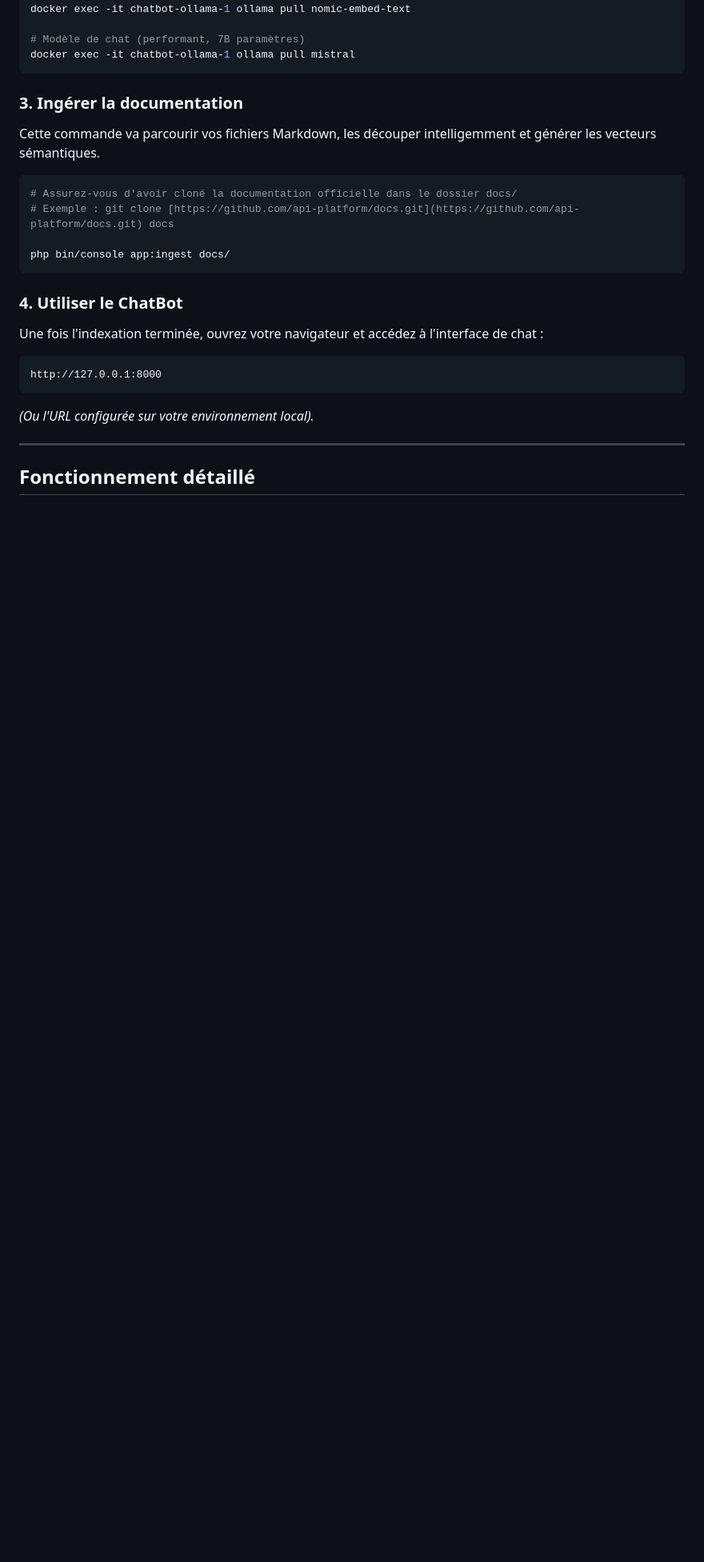
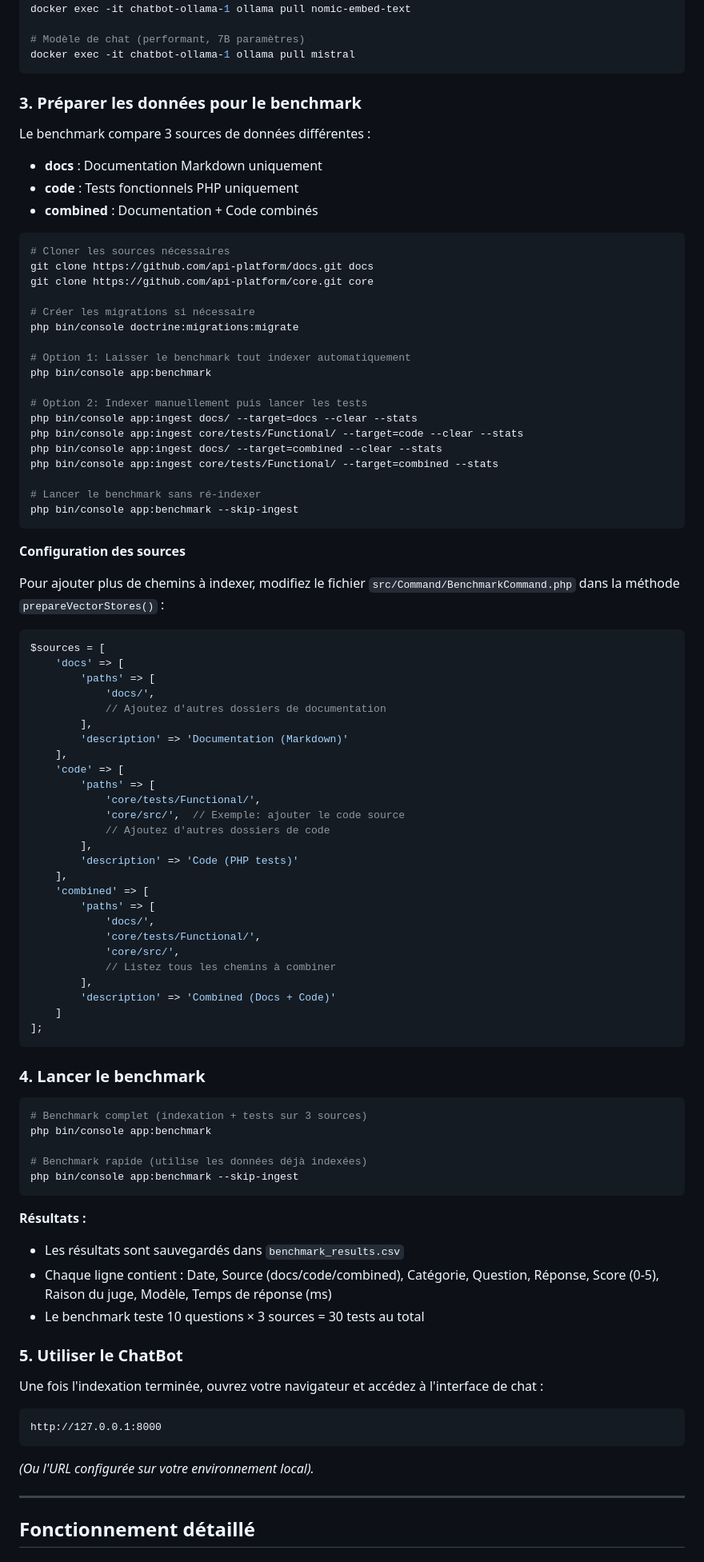
Before and after one commit to BySplashGm/APIPlatform-ChatBot, a Markdown page: README.md, the part around the change. Shown at 80% size. Rendered like a GitHub page; blank space fills up the shorter version.

Commit message:
feat: Ajouter des instructions pour préparer les données et exécuter des benchmarks avec plusieurs sources

````diff
--- a/README.md
+++ b/README.md
@@ -66,17 +66,83 @@ docker exec -it chatbot-ollama-1 ollama pull nomic-embed-text
 docker exec -it chatbot-ollama-1 ollama pull mistral
 ```
 
-### 3. Ingérer la documentation
-Cette commande va parcourir vos fichiers Markdown, les découper intelligemment et générer les vecteurs sémantiques.
+### 3. Préparer les données pour le benchmark
+
+Le benchmark compare 3 sources de données différentes :
+- **docs** : Documentation Markdown uniquement
+- **code** : Tests fonctionnels PHP uniquement
+- **combined** : Documentation + Code combinés
 
 ```bash
-# Assurez-vous d'avoir cloné la documentation officielle dans le dossier docs/
-# Exemple : git clone [https://github.com/api-platform/docs.git](https://github.com/api-platform/docs.git) docs
+# Cloner les sources nécessaires
+git clone https://github.com/api-platform/docs.git docs
+git clone https://github.com/api-platform/core.git core
 
-php bin/console app:ingest docs/
+# Créer les migrations si nécessaire
+php bin/console doctrine:migrations:migrate
+
+# Option 1: Laisser le benchmark tout indexer automatiquement
+php bin/console app:benchmark
+
+# Option 2: Indexer manuellement puis lancer les tests
+php bin/console app:ingest docs/ --target=docs --clear --stats
+php bin/console app:ingest core/tests/Functional/ --target=code --clear --stats
+php bin/console app:ingest docs/ --target=combined --clear --stats
+php bin/console app:ingest core/tests/Functional/ --target=combined --stats
+
+# Lancer le benchmark sans ré-indexer
+php bin/console app:benchmark --skip-ingest
 ```
 
-### 4. Utiliser le ChatBot
+**Configuration des sources**
+
+Pour ajouter plus de chemins à indexer, modifiez le fichier `src/Command/BenchmarkCommand.php` dans la méthode `prepareVectorStores()` :
+
+```php
+$sources = [
+    'docs' => [
+        'paths' => [
+            'docs/',
+            // Ajoutez d'autres dossiers de documentation
+        ],
+        'description' => 'Documentation (Markdown)'
+    ],
+    'code' => [
+        'paths' => [
+            'core/tests/Functional/',
+            'core/src/',  // Exemple: ajouter le code source
+            // Ajoutez d'autres dossiers de code
+        ],
+        'description' => 'Code (PHP tests)'
+    ],
+    'combined' => [
+        'paths' => [
+            'docs/',
+            'core/tests/Functional/',
+            'core/src/',
+            // Listez tous les chemins à combiner
+        ],
+        'description' => 'Combined (Docs + Code)'
+    ]
+];
+```
+
+### 4. Lancer le benchmark
+
+```bash
+# Benchmark complet (indexation + tests sur 3 sources)
+php bin/console app:benchmark
+
+# Benchmark rapide (utilise les données déjà indexées)
+php bin/console app:benchmark --skip-ingest
+```
+
+**Résultats :**
+- Les résultats sont sauvegardés dans `benchmark_results.csv`
+- Chaque ligne contient : Date, Source (docs/code/combined), Catégorie, Question, Réponse, Score (0-5), Raison du juge, Modèle, Temps de réponse (ms)
+- Le benchmark teste 10 questions × 3 sources = 30 tests au total
+
+### 5. Utiliser le ChatBot
 Une fois l'indexation terminée, ouvrez votre navigateur et accédez à l'interface de chat :
 
 ```
````
